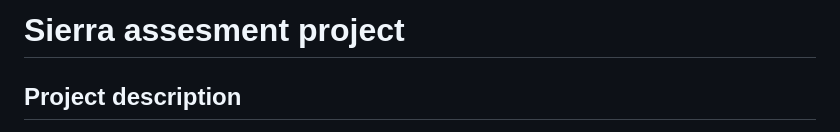
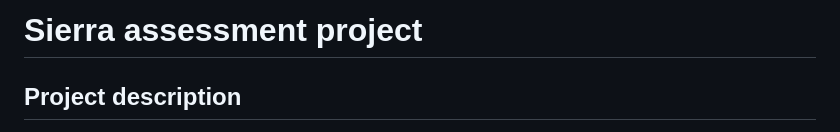
Before and after one commit to jorge1183/sierra-assesment, a Markdown page: README.md, the part around the change. Drawn GitHub-style.

```diff
--- a/README.md
+++ b/README.md
@@ -1,4 +1,4 @@
-# Sierra assesment project
+# Sierra assessment project
 
 ## Project description
 This project implements a restful API that allows to perform create, retrieve and list operations over customer, products and orders resources. A simple react client application was also created in order to interact with the api.
```
